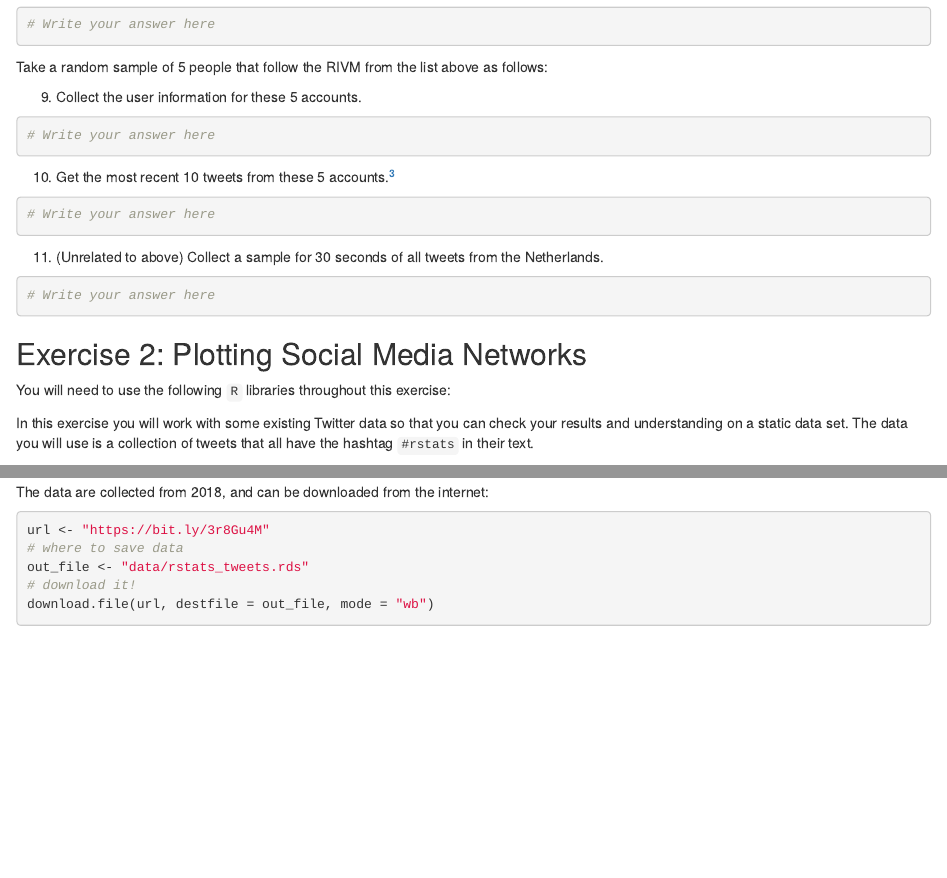
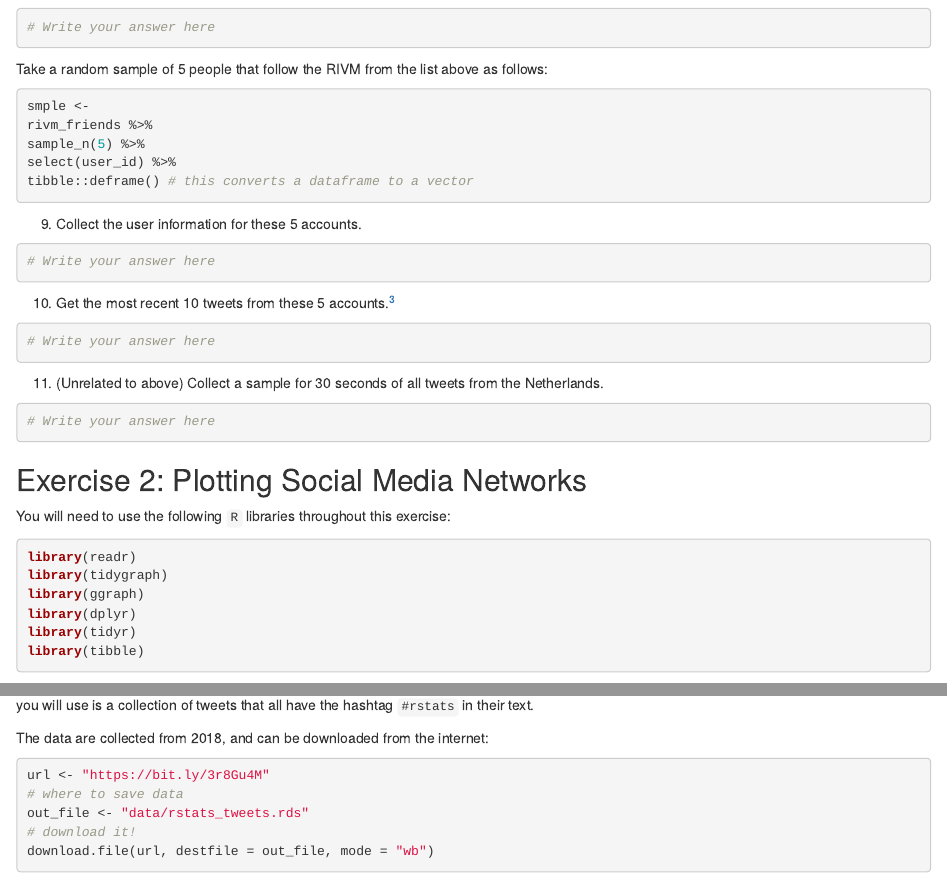
Before and after one commit to tisem-digital-marketing/smwa-lab-01, an R Markdown document (lab-01_answer.Rmd): the page in a window 1100 px wide, from 1740 px down before the commit and from 1790 px down after it, so that both start at the same text, and a second part further down, joined at a grey line. Rendered offline with R 4.5, knitr and Pandoc, with nearby package versions; some code elsewhere in the file could not run offline.

Commit message:
add missing hints

````diff
--- a/lab-01_answer.Rmd
+++ b/lab-01_answer.Rmd
@@ -136,6 +139,13 @@ Collect the 3200 most recent tweets from them (that's the upper limit Twitter wi
 
 Take a random sample of 5 people that follow the RIVM from the list above as follows:
 
+```{r, eval = FALSE}
+smple <-
+rivm_friends %>%
+sample_n(5) %>%
+select(user_id) %>%
+tibble::deframe() # this converts a dataframe to a vector
+```
 
 9. Collect the user information for these 5 accounts.
 
@@ -167,6 +177,14 @@ If a user has not posted any tweets, `rtweet` will return no tweets for that use
 
 You will need to use the following `R` libraries throughout this exercise:
 
+```{r, eval = FALSE}
+library(readr)
+library(tidygraph)
+library(ggraph)
+library(dplyr)
+library(tidyr)
+library(tibble)
+```
 
 In this exercise you will work with some existing Twitter data so that you can check your results and understanding on a static data set.
 The data you will use is a collection of tweets that all have the hashtag `#rstats` in their text.
````
Also changed, not shown: lab-01_answer.Rmd (6 more changed lines).
